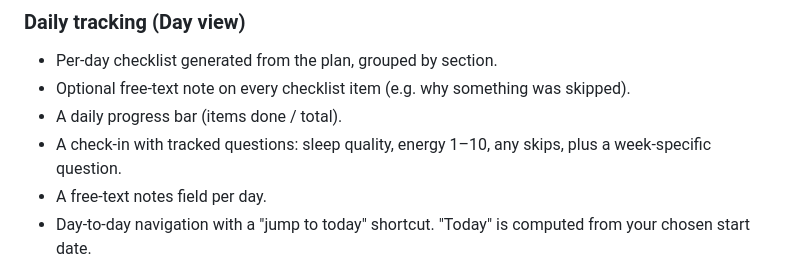
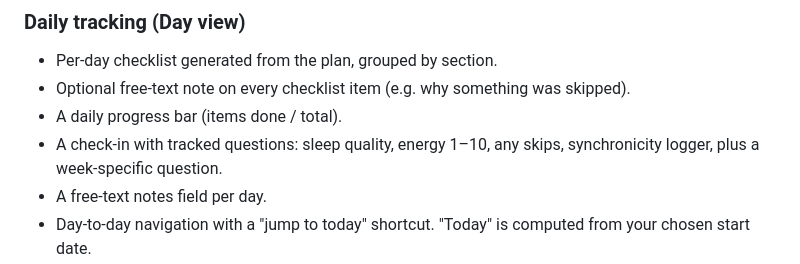
Before and after one commit to firsthere-dotcom/recovery-app, a Markdown page: README.md, the part around the change. Rendered like a GitHub page.

Commit message:
Add synchronicity logger to daily check-in

```diff
--- a/README.md
+++ b/README.md
@@ -25,7 +25,7 @@ Evening** — plus weekly tasks, reminders, and "markers to notice."
 - Per-day checklist generated from the plan, grouped by section.
 - Optional free-text note on every checklist item (e.g. why something was skipped).
 - A daily progress bar (items done / total).
-- A check-in with tracked questions: sleep quality, energy 1–10, any skips, plus a
+- A check-in with tracked questions: sleep quality, energy 1–10, any skips, synchronicity logger, plus a
   week-specific question.
 - A free-text notes field per day.
 - Day-to-day navigation with a "jump to today" shortcut. "Today" is computed from
```
